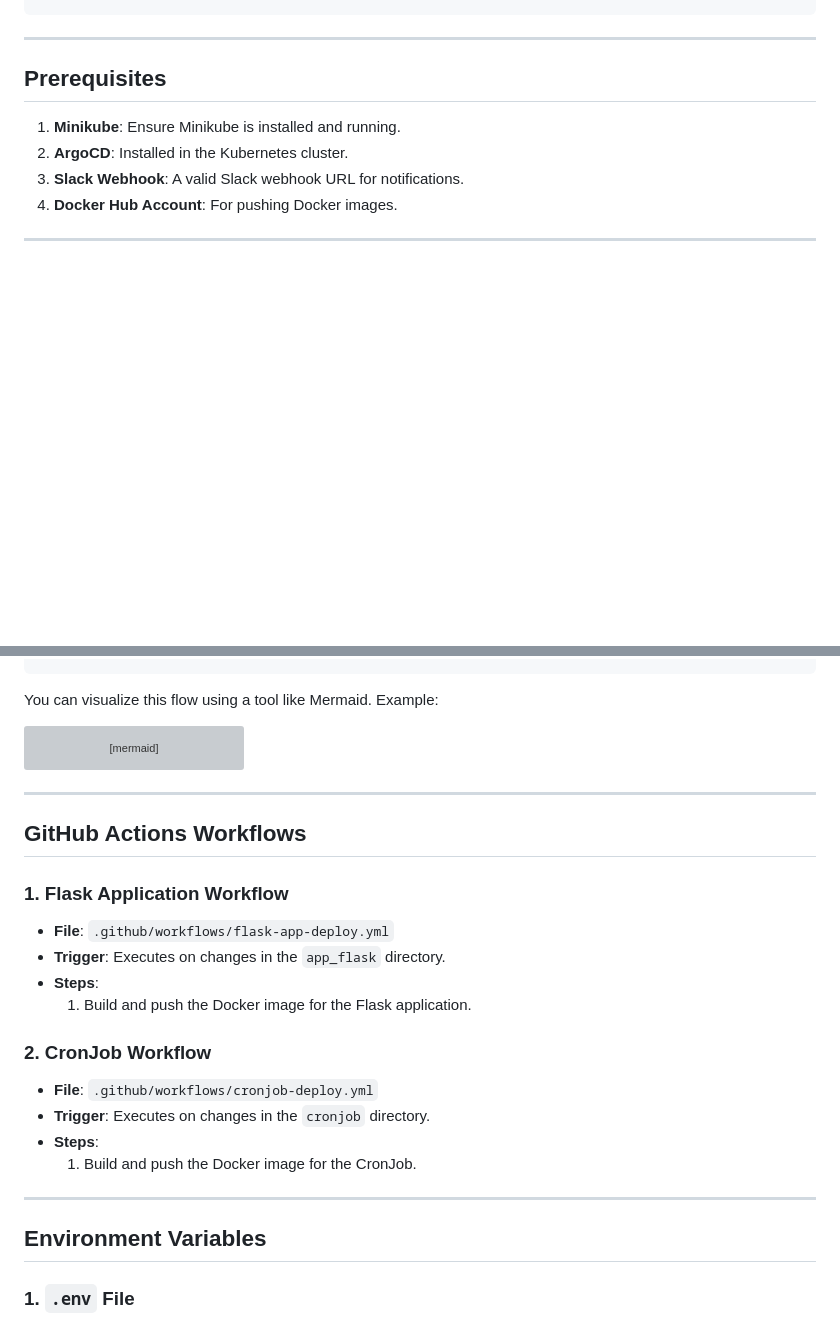
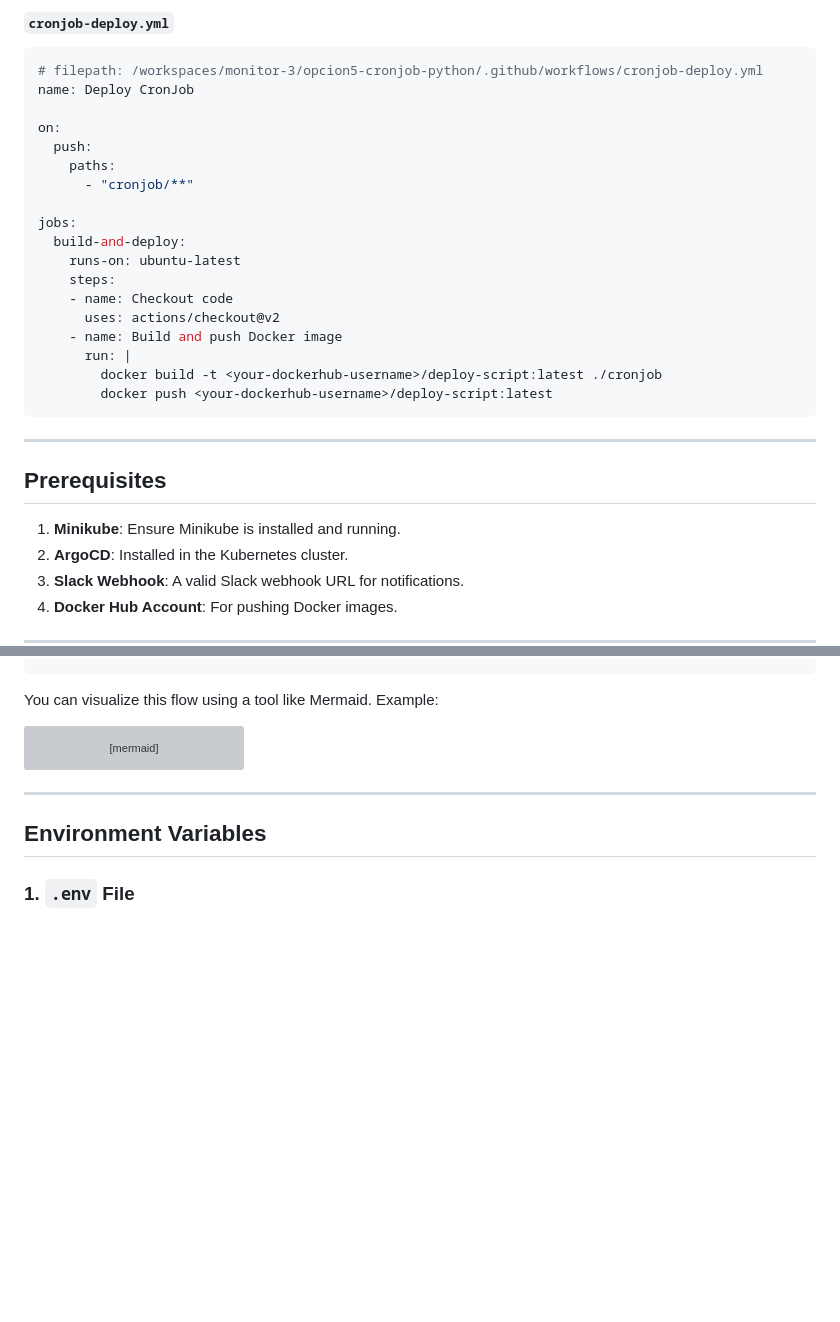
Before and after one commit to JaimeHenaoChallange/opcion5-cronjob-python, a Markdown page: README.md, 2 parts joined by grey strips. Drawn GitHub-style; blank space fills up the shorter version; grey boxes are pictures that could not be loaded.

````diff
--- a/README.md
+++ b/README.md
@@ -36,3 +200,23 @@ opcion5-cronjob-python/
+#### `cronjob-deploy.yml`
+```yaml
+# filepath: /workspaces/monitor-3/opcion5-cronjob-python/.github/workflows/cronjob-deploy.yml
+name: Deploy CronJob
+
+on:
+  push:
+    paths:
+      - "cronjob/**"
+
+jobs:
+  build-and-deploy:
+    runs-on: ubuntu-latest
+    steps:
+    - name: Checkout code
+      uses: actions/checkout@v2
+    - name: Build and push Docker image
+      run: |
+        docker build -t <your-dockerhub-username>/deploy-script:latest ./cronjob
+        docker push <your-dockerhub-username>/deploy-script:latest
 ```
 
 ---
@@ -176,24 +360,6 @@ flowchart TD
 
 ---
 
-## **GitHub Actions Workflows**
-
-### **1. Flask Application Workflow**
-
-- **File**: `.github/workflows/flask-app-deploy.yml`
-- **Trigger**: Executes on changes in the `app_flask` directory.
-- **Steps**:
-  1. Build and push the Docker image for the Flask application.
-
-### **2. CronJob Workflow**
-
-- **File**: `.github/workflows/cronjob-deploy.yml`
-- **Trigger**: Executes on changes in the `cronjob` directory.
-- **Steps**:
-  1. Build and push the Docker image for the CronJob.
-
----
-
 ## **Environment Variables**
 
 ### **1. `.env` File**
````
Also changed, not shown: other parts of README.md (+164 -0 lines).
